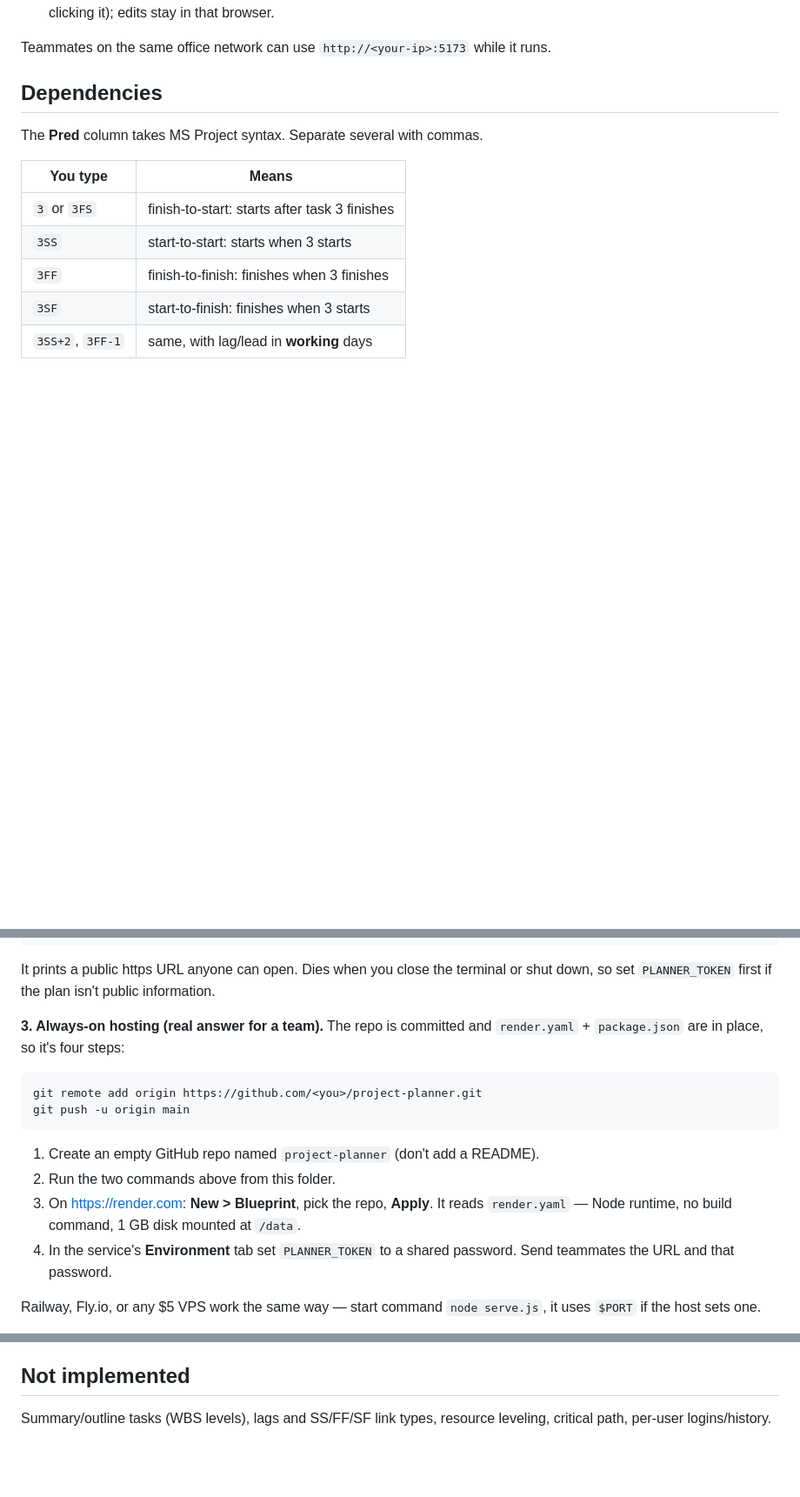
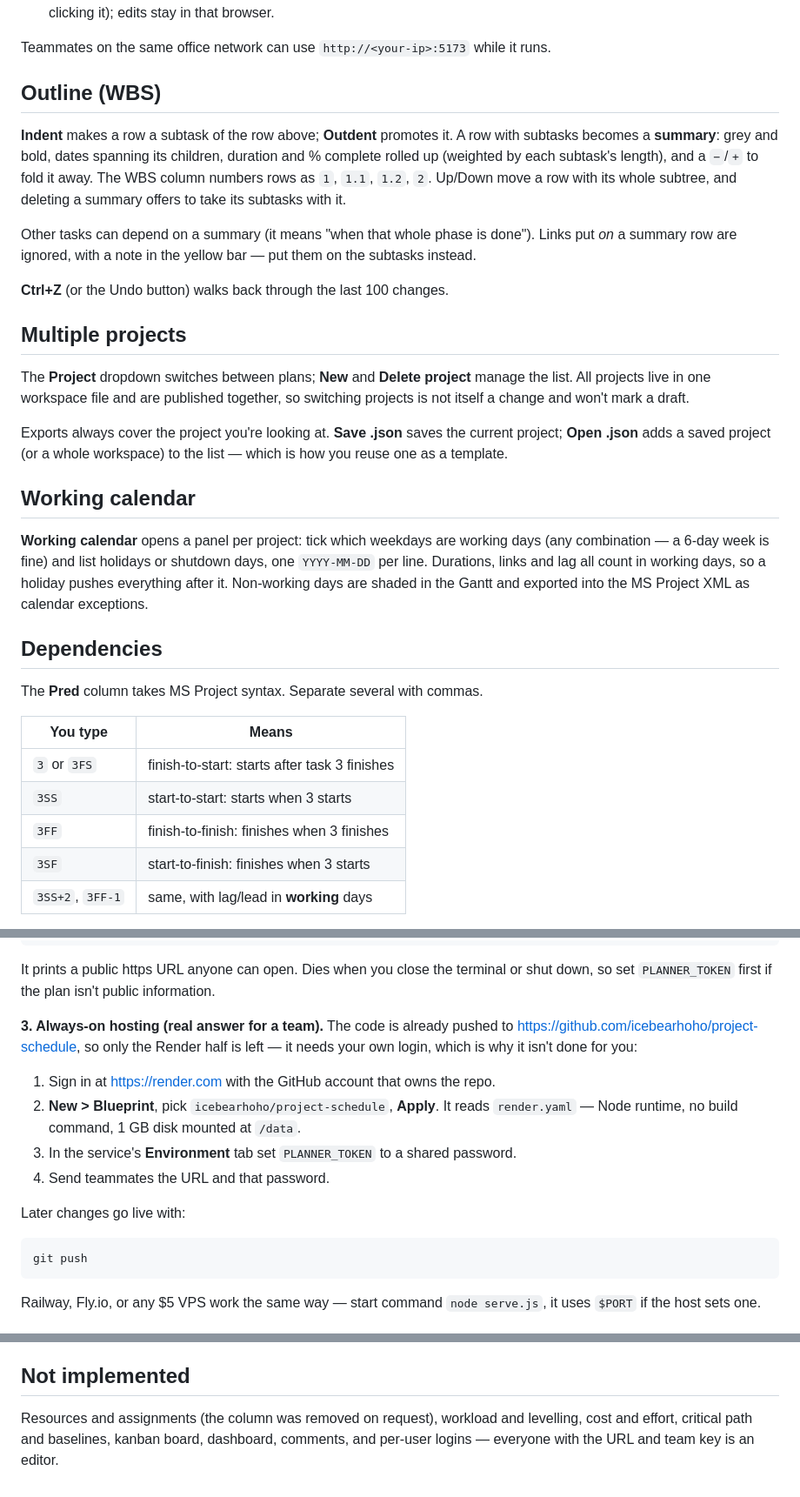
Before and after one commit to icebearhoho/project-schedule, a Markdown page: README.md, 3 parts joined by grey strips. Shown at 87% size. Drawn GitHub-style; blank space fills up the shorter version.

Commit message:
Document outline, undo, multi-project and calendar; point deploy steps at the real repo

````diff
--- a/README.md
+++ b/README.md
@@ -29,6 +29,38 @@ watching each keystroke — and without hammering the server.
   opened `index.html` by double-clicking it); edits stay in that browser.
 
 Teammates on the same office network can use `http://<your-ip>:5173` while it runs.
+
+## Outline (WBS)
+
+**Indent** makes a row a subtask of the row above; **Outdent** promotes it. A row with
+subtasks becomes a **summary**: grey and bold, dates spanning its children, duration and
+% complete rolled up (weighted by each subtask's length), and a `−`/`+` to fold it away.
+The WBS column numbers rows as `1`, `1.1`, `1.2`, `2`. Up/Down move a row with its whole
+subtree, and deleting a summary offers to take its subtasks with it.
+
+Other tasks can depend on a summary (it means "when that whole phase is done"). Links
+put *on* a summary row are ignored, with a note in the yellow bar — put them on the
+subtasks instead.
+
+**Ctrl+Z** (or the Undo button) walks back through the last 100 changes.
+
+## Multiple projects
+
+The **Project** dropdown switches between plans; **New** and **Delete project** manage
+the list. All projects live in one workspace file and are published together, so
+switching projects is not itself a change and won't mark a draft.
+
+Exports always cover the project you're looking at. **Save .json** saves the current
+project; **Open .json** adds a saved project (or a whole workspace) to the list — which
+is how you reuse one as a template.
+
+## Working calendar
+
+**Working calendar** opens a panel per project: tick which weekdays are working days
+(any combination — a 6-day week is fine) and list holidays or shutdown days, one
+`YYYY-MM-DD` per line. Durations, links and lag all count in working days, so a holiday
+pushes everything after it. Non-working days are shaded in the Gantt and exported into
+the MS Project XML as calendar exceptions.
 
 ## Dependencies
 
@@ -64,20 +96,21 @@ ssh -R 80:localhost:5173 nokey@localhost.run
 It prints a public https URL anyone can open. Dies when you close the terminal or shut
 down, so set `PLANNER_TOKEN` first if the plan isn't public information.
 
-**3. Always-on hosting (real answer for a team).** The repo is committed and
-`render.yaml` + `package.json` are in place, so it's four steps:
+**3. Always-on hosting (real answer for a team).** The code is already pushed to
+https://github.com/icebearhoho/project-schedule, so only the Render half is left — it
+needs your own login, which is why it isn't done for you:
+
+1. Sign in at https://render.com with the GitHub account that owns the repo.
+2. **New > Blueprint**, pick `icebearhoho/project-schedule`, **Apply**. It reads
+   `render.yaml` — Node runtime, no build command, 1 GB disk mounted at `/data`.
+3. In the service's **Environment** tab set `PLANNER_TOKEN` to a shared password.
+4. Send teammates the URL and that password.
+
+Later changes go live with:
 
 ```bash
-git remote add origin https://github.com/<you>/project-planner.git
-git push -u origin main
+git push
 ```
-
-1. Create an empty GitHub repo named `project-planner` (don't add a README).
-2. Run the two commands above from this folder.
-3. On https://render.com: **New > Blueprint**, pick the repo, **Apply**. It reads
-   `render.yaml` — Node runtime, no build command, 1 GB disk mounted at `/data`.
-4. In the service's **Environment** tab set `PLANNER_TOKEN` to a shared password.
-   Send teammates the URL and that password.
 
 Railway, Fly.io, or any $5 VPS work the same way — start command `node serve.js`,
 it uses `$PORT` if the host sets one.
@@ -132,5 +165,6 @@ conflicting-save rejection.
 
 ## Not implemented
 
-Summary/outline tasks (WBS levels), lags and SS/FF/SF link types, resource leveling,
-critical path, per-user logins/history.
+Resources and assignments (the column was removed on request), workload and levelling,
+cost and effort, critical path and baselines, kanban board, dashboard, comments, and
+per-user logins — everyone with the URL and team key is an editor.
````
